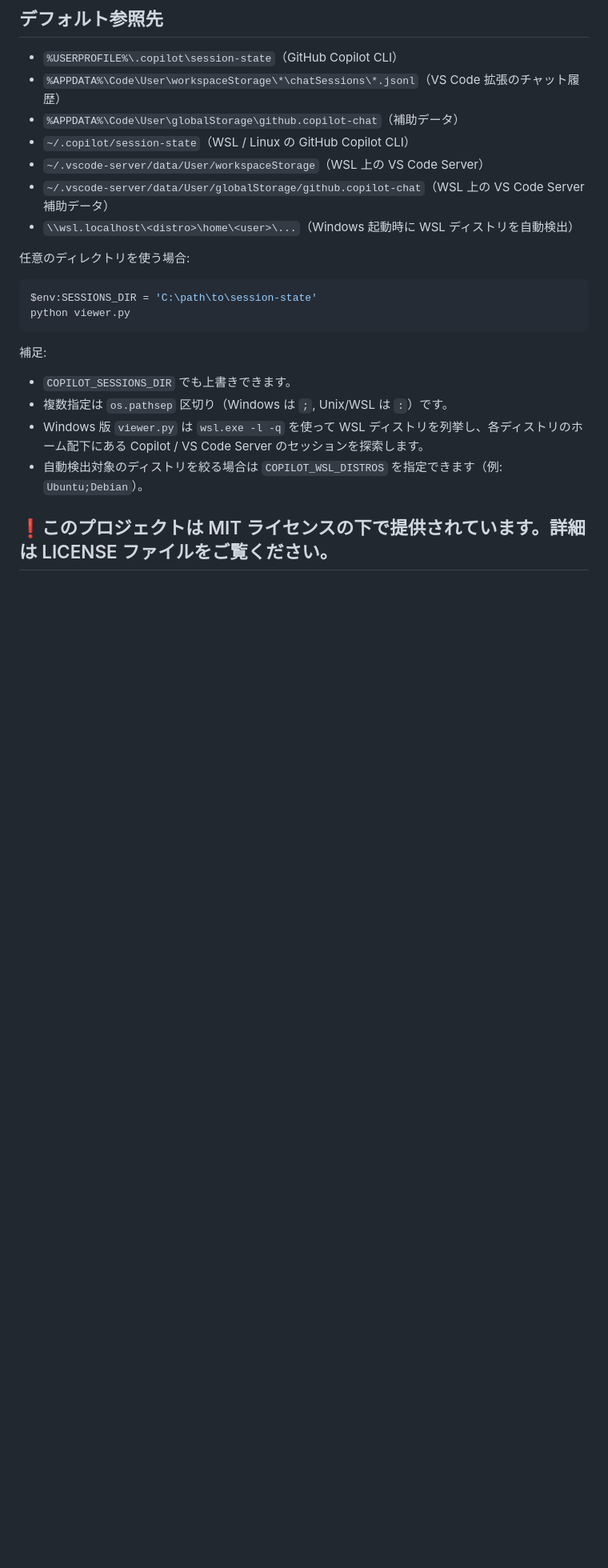
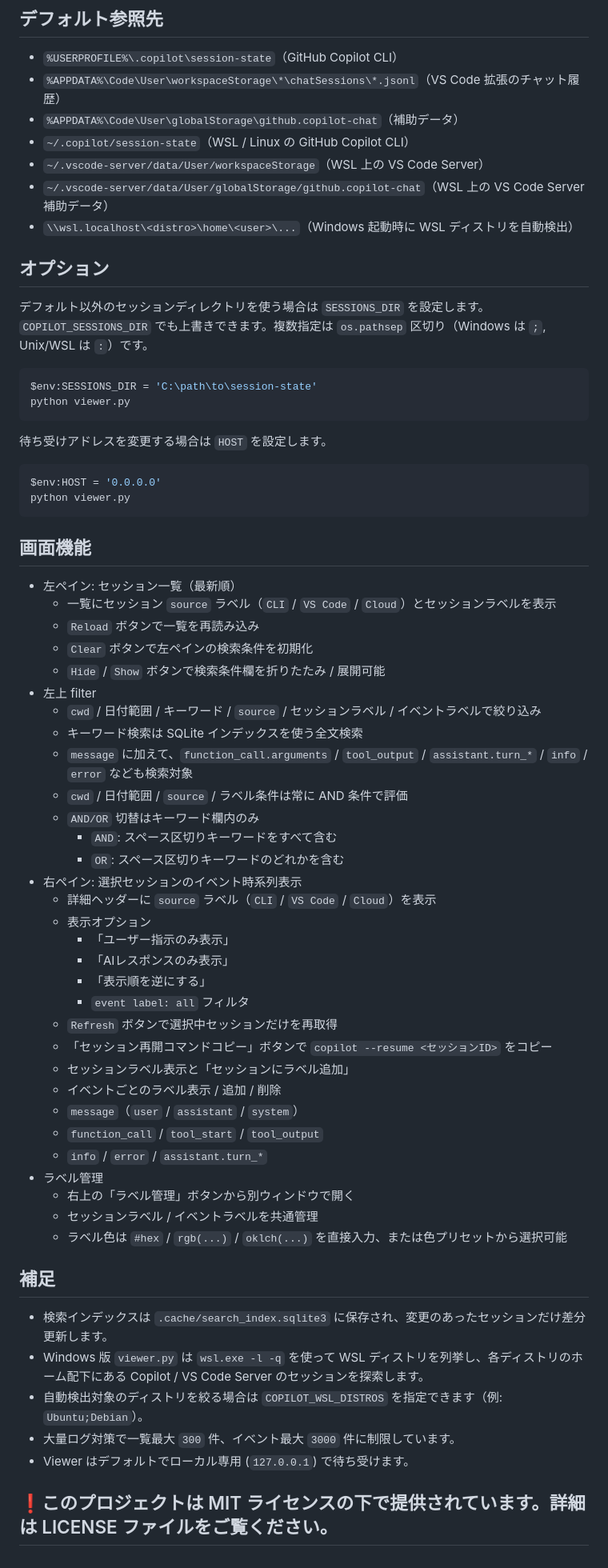
Before and after one commit to ochtum/GitHubCopilotSessionsViewer, a Markdown page: README.md, the part around the change printed below. Shown: that part at 80% size. Drawn GitHub-style; blank space fills up the shorter version.

````diff
--- a/README.md
+++ b/README.md
@@ -75,18 +77,63 @@ python viewer.py
 - `~/.vscode-server/data/User/globalStorage/github.copilot-chat`（WSL 上の VS Code Server 補助データ）
 - `\\wsl.localhost\<distro>\home\<user>\...`（Windows 起動時に WSL ディストリを自動検出）
 
-任意のディレクトリを使う場合:
+## オプション
+
+デフォルト以外のセッションディレクトリを使う場合は `SESSIONS_DIR` を設定します。
+`COPILOT_SESSIONS_DIR` でも上書きできます。複数指定は `os.pathsep` 区切り（Windows は `;`, Unix/WSL は `:`）です。
 
 ```powershell
 $env:SESSIONS_DIR = 'C:\path\to\session-state'
 python viewer.py
 ```
 
-補足:
+待ち受けアドレスを変更する場合は `HOST` を設定します。
 
-- `COPILOT_SESSIONS_DIR` でも上書きできます。
-- 複数指定は `os.pathsep` 区切り（Windows は `;`, Unix/WSL は `:`）です。
+```powershell
+$env:HOST = '0.0.0.0'
+python viewer.py
+```
+
+## 画面機能
+
+- 左ペイン: セッション一覧（最新順）
+  - 一覧にセッション `source` ラベル（`CLI` / `VS Code` / `Cloud`）とセッションラベルを表示
+  - `Reload` ボタンで一覧を再読み込み
+  - `Clear` ボタンで左ペインの検索条件を初期化
+  - `Hide` / `Show` ボタンで検索条件欄を折りたたみ / 展開可能
+- 左上 filter
+  - `cwd` / 日付範囲 / キーワード / `source` / セッションラベル / イベントラベルで絞り込み
+  - キーワード検索は SQLite インデックスを使う全文検索
+  - `message` に加えて、`function_call.arguments` / `tool_output` / `assistant.turn_*` / `info` / `error` なども検索対象
+  - `cwd` / 日付範囲 / `source` / ラベル条件は常に AND 条件で評価
+  - `AND/OR` 切替はキーワード欄内のみ
+    - `AND`: スペース区切りキーワードをすべて含む
+    - `OR`: スペース区切りキーワードのどれかを含む
+- 右ペイン: 選択セッションのイベント時系列表示
+  - 詳細ヘッダーに `source` ラベル（`CLI` / `VS Code` / `Cloud`）を表示
+  - 表示オプション
+    - 「ユーザー指示のみ表示」
+    - 「AIレスポンスのみ表示」
+    - 「表示順を逆にする」
+    - `event label: all` フィルタ
+  - `Refresh` ボタンで選択中セッションだけを再取得
+  - 「セッション再開コマンドコピー」ボタンで `copilot --resume <セッションID>` をコピー
+  - セッションラベル表示と「セッションにラベル追加」
+  - イベントごとのラベル表示 / 追加 / 削除
+  - `message`（`user` / `assistant` / `system`）
+  - `function_call` / `tool_start` / `tool_output`
+  - `info` / `error` / `assistant.turn_*`
+- ラベル管理
+  - 右上の「ラベル管理」ボタンから別ウィンドウで開く
+  - セッションラベル / イベントラベルを共通管理
+  - ラベル色は `#hex` / `rgb(...)` / `oklch(...)` を直接入力、または色プリセットから選択可能
+
+## 補足
+
+- 検索インデックスは `.cache/search_index.sqlite3` に保存され、変更のあったセッションだけ差分更新します。
 - Windows 版 `viewer.py` は `wsl.exe -l -q` を使って WSL ディストリを列挙し、各ディストリのホーム配下にある Copilot / VS Code Server のセッションを探索します。
 - 自動検出対象のディストリを絞る場合は `COPILOT_WSL_DISTROS` を指定できます（例: `Ubuntu;Debian`）。
+- 大量ログ対策で一覧最大 `300` 件、イベント最大 `3000` 件に制限しています。
+- Viewer はデフォルトでローカル専用 (`127.0.0.1`) で待ち受けます。
 
 ## ❗このプロジェクトは MIT ライセンスの下で提供されています。詳細は LICENSE ファイルをご覧ください。
````
Also changed, not shown: other parts of README.md (+26 -24 lines), README_en.md (+83 -35 lines), image/00001.jpg, image/00002.jpg (added).
